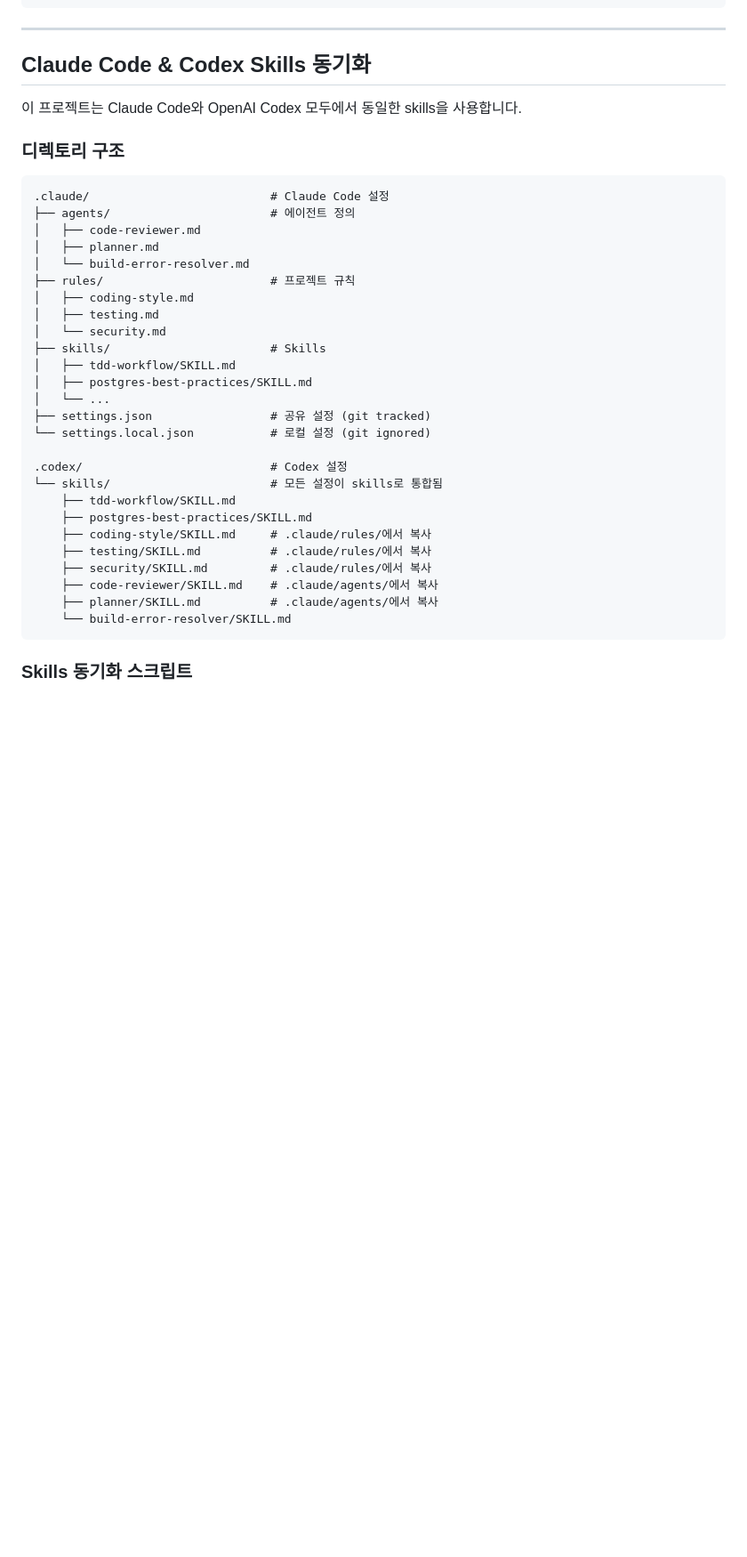
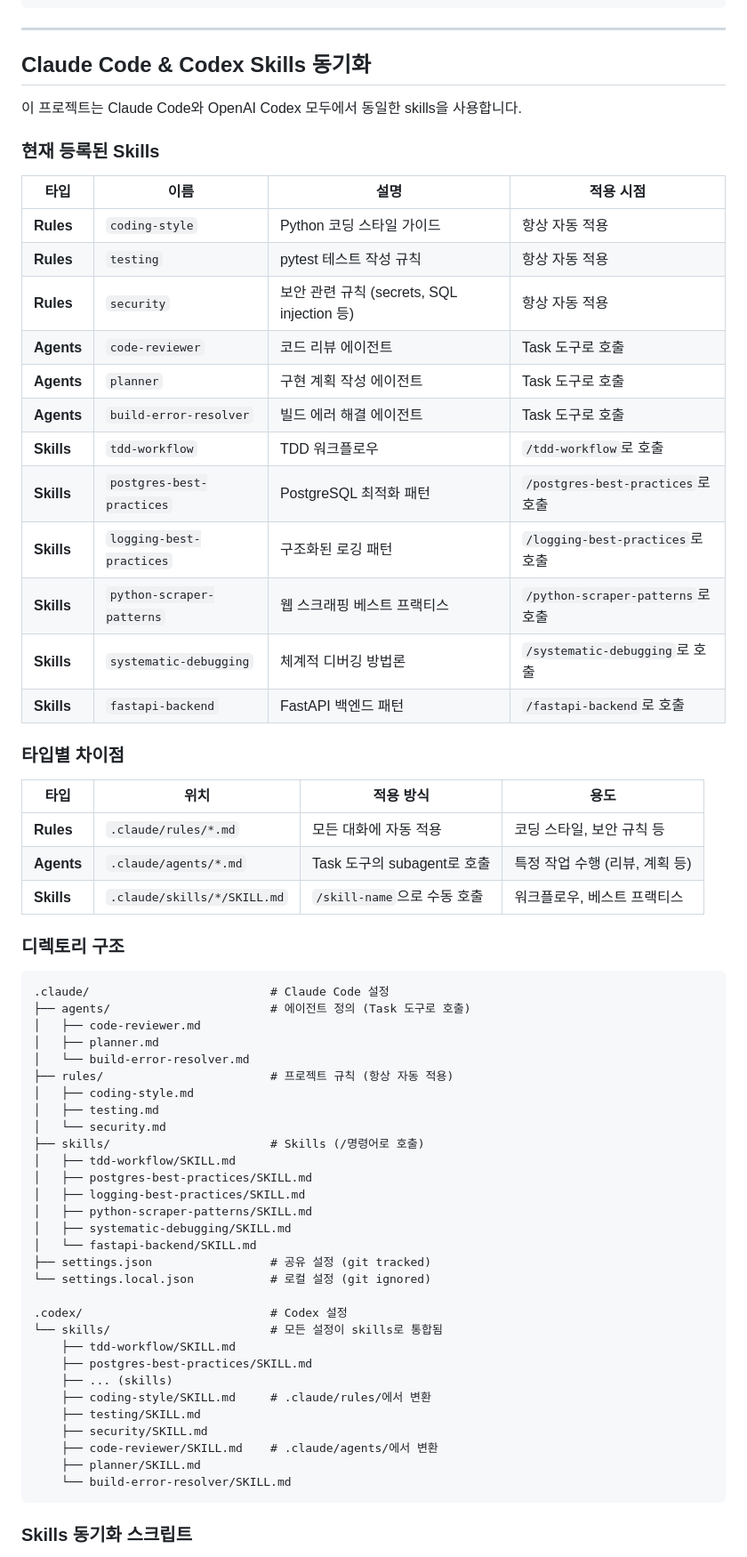
Before and after one commit to invite-you/newapps, a Markdown page: backend/README.md, the part around one of its changes. Shown at 89% size. GitHub-like rendering; blank space fills up the shorter version.

````diff
--- a/backend/README.md
+++ b/backend/README.md
@@ -174,22 +214,50 @@ python collect_full_pipeline.py --daemon --interval 3600
 
 이 프로젝트는 Claude Code와 OpenAI Codex 모두에서 동일한 skills을 사용합니다.
 
+### 현재 등록된 Skills
+
+| 타입 | 이름 | 설명 | 적용 시점 |
+|------|------|------|-----------|
+| **Rules** | `coding-style` | Python 코딩 스타일 가이드 | 항상 자동 적용 |
+| **Rules** | `testing` | pytest 테스트 작성 규칙 | 항상 자동 적용 |
+| **Rules** | `security` | 보안 관련 규칙 (secrets, SQL injection 등) | 항상 자동 적용 |
+| **Agents** | `code-reviewer` | 코드 리뷰 에이전트 | Task 도구로 호출 |
+| **Agents** | `planner` | 구현 계획 작성 에이전트 | Task 도구로 호출 |
+| **Agents** | `build-error-resolver` | 빌드 에러 해결 에이전트 | Task 도구로 호출 |
+| **Skills** | `tdd-workflow` | TDD 워크플로우 | `/tdd-workflow`로 호출 |
+| **Skills** | `postgres-best-practices` | PostgreSQL 최적화 패턴 | `/postgres-best-practices`로 호출 |
+| **Skills** | `logging-best-practices` | 구조화된 로깅 패턴 | `/logging-best-practices`로 호출 |
+| **Skills** | `python-scraper-patterns` | 웹 스크래핑 베스트 프랙티스 | `/python-scraper-patterns`로 호출 |
+| **Skills** | `systematic-debugging` | 체계적 디버깅 방법론 | `/systematic-debugging`로 호출 |
+| **Skills** | `fastapi-backend` | FastAPI 백엔드 패턴 | `/fastapi-backend`로 호출 |
+
+### 타입별 차이점
+
+| 타입 | 위치 | 적용 방식 | 용도 |
+|------|------|-----------|------|
+| **Rules** | `.claude/rules/*.md` | 모든 대화에 자동 적용 | 코딩 스타일, 보안 규칙 등 |
+| **Agents** | `.claude/agents/*.md` | Task 도구의 subagent로 호출 | 특정 작업 수행 (리뷰, 계획 등) |
+| **Skills** | `.claude/skills/*/SKILL.md` | `/skill-name`으로 수동 호출 | 워크플로우, 베스트 프랙티스 |
+
 ### 디렉토리 구조
 
 ```
 .claude/                          # Claude Code 설정
-├── agents/                       # 에이전트 정의
+├── agents/                       # 에이전트 정의 (Task 도구로 호출)
 │   ├── code-reviewer.md
 │   ├── planner.md
 │   └── build-error-resolver.md
-├── rules/                        # 프로젝트 규칙
+├── rules/                        # 프로젝트 규칙 (항상 자동 적용)
 │   ├── coding-style.md
 │   ├── testing.md
 │   └── security.md
-├── skills/                       # Skills
+├── skills/                       # Skills (/명령어로 호출)
 │   ├── tdd-workflow/SKILL.md
 │   ├── postgres-best-practices/SKILL.md
-│   └── ...
+│   ├── logging-best-practices/SKILL.md
+│   ├── python-scraper-patterns/SKILL.md
+│   ├── systematic-debugging/SKILL.md
+│   └── fastapi-backend/SKILL.md
 ├── settings.json                 # 공유 설정 (git tracked)
 └── settings.local.json           # 로컬 설정 (git ignored)
 
@@ -197,11 +265,12 @@ python collect_full_pipeline.py --daemon --interval 3600
 └── skills/                       # 모든 설정이 skills로 통합됨
     ├── tdd-workflow/SKILL.md
     ├── postgres-best-practices/SKILL.md
-    ├── coding-style/SKILL.md     # .claude/rules/에서 복사
-    ├── testing/SKILL.md          # .claude/rules/에서 복사
-    ├── security/SKILL.md         # .claude/rules/에서 복사
-    ├── code-reviewer/SKILL.md    # .claude/agents/에서 복사
-    ├── planner/SKILL.md          # .claude/agents/에서 복사
+    ├── ... (skills)
+    ├── coding-style/SKILL.md     # .claude/rules/에서 변환
+    ├── testing/SKILL.md
+    ├── security/SKILL.md
+    ├── code-reviewer/SKILL.md    # .claude/agents/에서 변환
+    ├── planner/SKILL.md
     └── build-error-resolver/SKILL.md
 ```
 
````
Also changed, not shown: other parts of backend/README.md (+140 -28 lines).
